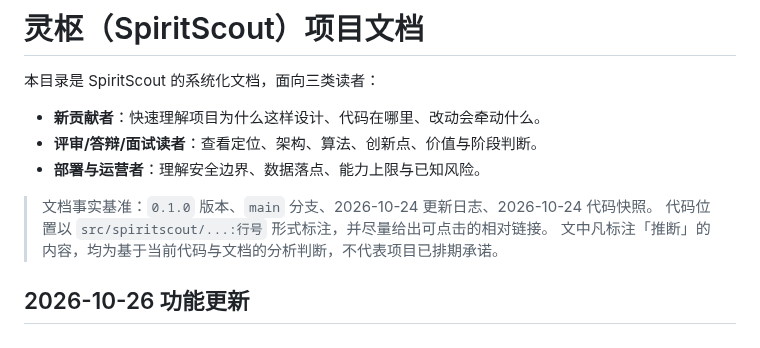
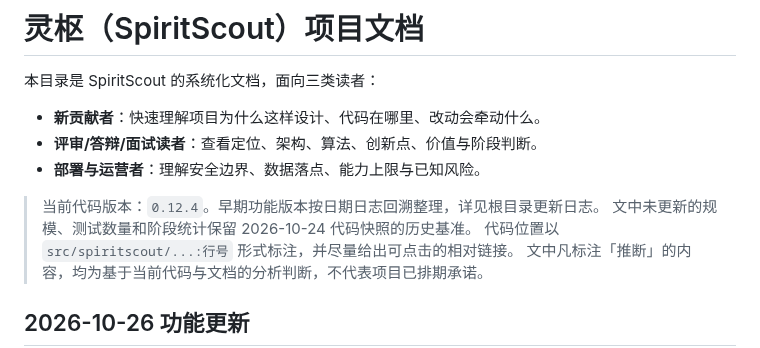
Before and after one commit to FLIAZ/SpiritScout, a Markdown page: docs/README.md, the part around the change. Drawn GitHub-style.

Commit message:
同步文档版本与阅读入口

```diff
--- a/docs/README.md
+++ b/docs/README.md
@@ -6,7 +6,8 @@
 - **评审/答辩/面试读者**：查看定位、架构、算法、创新点、价值与阶段判断。
 - **部署与运营者**：理解安全边界、数据落点、能力上限与已知风险。
 
-> 文档事实基准：`0.1.0` 版本、`main` 分支、2026-10-24 更新日志、2026-10-24 代码快照。
+> 当前代码版本：`0.12.4`。早期功能版本按日期日志回溯整理，详见根目录更新日志。
+> 文中未更新的规模、测试数量和阶段统计保留 2026-10-24 代码快照的历史基准。
 > 代码位置以 `src/spiritscout/...:行号` 形式标注，并尽量给出可点击的相对链接。
 > 文中凡标注「推断」的内容，均为基于当前代码与文档的分析判断，不代表项目已排期承诺。
 
```
